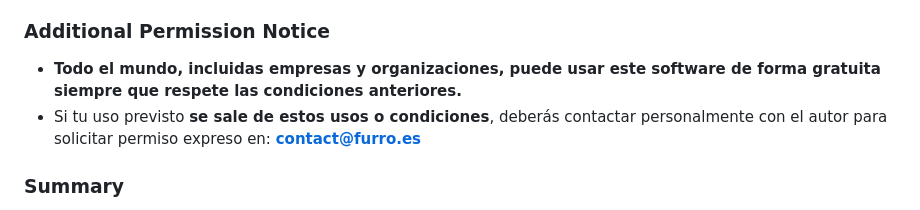
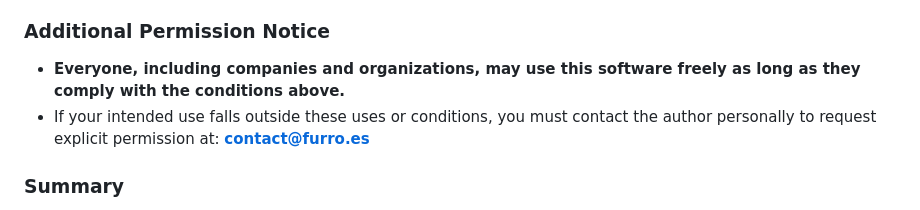
Before and after one commit to Rockivan007/SpotifyLyricOverlay-for-OBS, a Markdown page: README.md, the part around the change. Rendered like a GitHub page.

```diff
--- a/README.md
+++ b/README.md
@@ -107,8 +107,8 @@ You are free to use, copy, modify, and share this software and its source code u
 
 ### Additional Permission Notice
 
-- **Todo el mundo, incluidas empresas y organizaciones, puede usar este software de forma gratuita siempre que respete las condiciones anteriores.**
-- Si tu uso previsto **se sale de estos usos o condiciones**, deberás contactar personalmente con el autor para solicitar permiso expreso en: **[contact@furro.es](mailto:contact@furro.es)**
+- **Everyone, including companies and organizations, may use this software freely as long as they comply with the conditions above.**
+- If your intended use falls outside these uses or conditions, you must contact the author personally to request explicit permission at: **[contact@furro.es](mailto:contact@furro.es)**
 
 ### Summary
 
```
